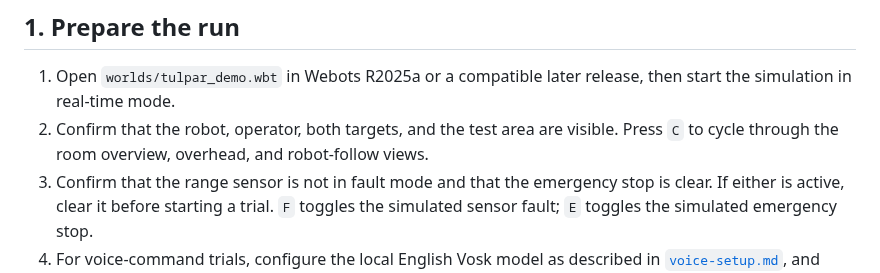
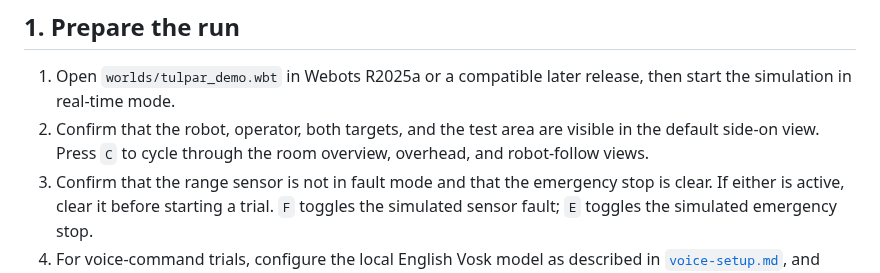
Before and after one commit to ayoamooo/TULPAR-Weboot-Simulation, a Markdown page: tulpar-simulation/docs/simulation-runbook.md, the part around the change. Rendered like a GitHub page.

```diff
--- a/tulpar-simulation/docs/simulation-runbook.md
+++ b/tulpar-simulation/docs/simulation-runbook.md
@@ -5,7 +5,7 @@ This guide covers the planned 40-trial Webots evaluation. It records simulated o
 ## 1. Prepare the run
 
 1. Open `worlds/tulpar_demo.wbt` in Webots R2025a or a compatible later release, then start the simulation in real-time mode.
-2. Confirm that the robot, operator, both targets, and the test area are visible. Press `C` to cycle through the room overview, overhead, and robot-follow views.
+2. Confirm that the robot, operator, both targets, and the test area are visible in the default side-on view. Press `C` to cycle through the room overview, overhead, and robot-follow views.
 3. Confirm that the range sensor is not in fault mode and that the emergency stop is clear. If either is active, clear it before starting a trial. `F` toggles the simulated sensor fault; `E` toggles the simulated emergency stop.
 4. For voice-command trials, configure the local English Vosk model as described in [`voice-setup.md`](voice-setup.md), and confirm that the microphone is enabled in the Webots controller. Keyboard shortcuts can check the scene and action logic, but they do not count as voice-recognition trials.
 5. The controller saves observed outcomes to `logs/technical-trial-results.csv` and event timings to `logs/tulpar-events.jsonl`. These files are created when the controller writes the first result or event. Keep the original files with the run; do not edit results to make a trial pass.
```
Also changed, not shown: tulpar-simulation/README.md (+7 -1 lines), tulpar-simulation/docs/roadmap.md (+1 -1 lines), tulpar-simulation/docs/showcase.md (added, +29 -0 lines), tulpar-simulation/docs/assets/tulpar-walkthrough-preview.png (added), 10 other files.
